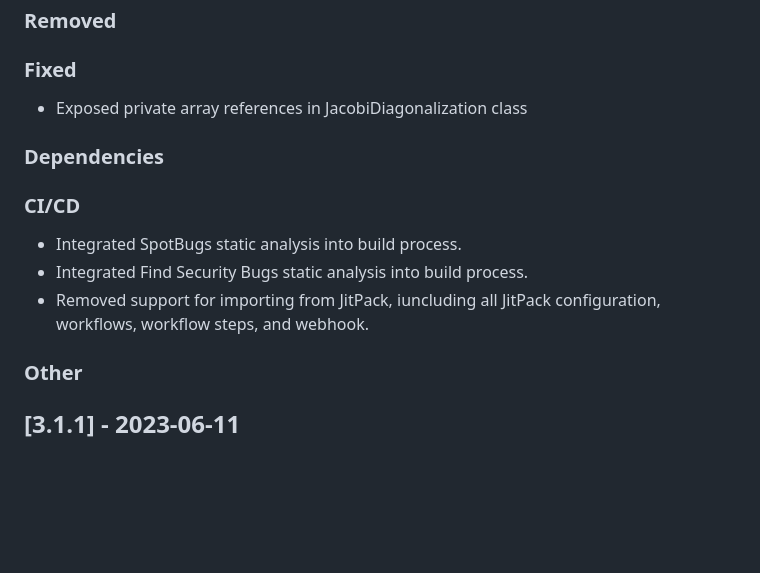
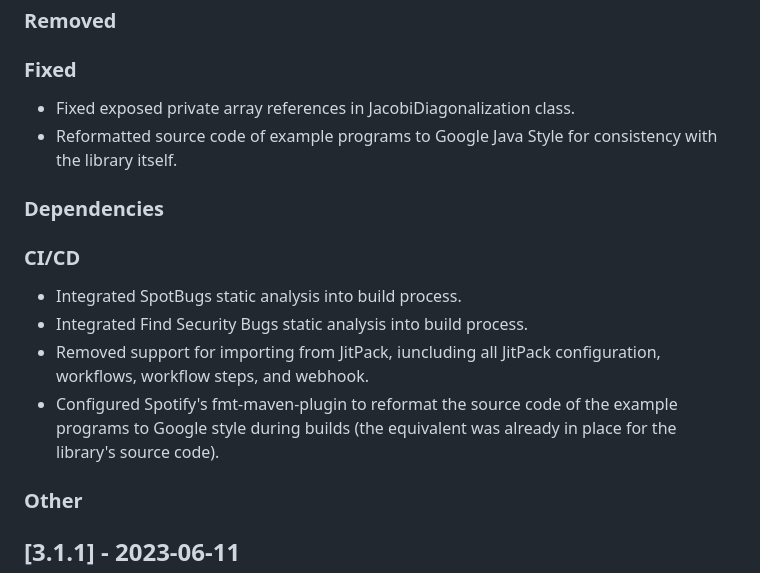
Before and after one commit to cicirello/rho-mu, a Markdown page: CHANGELOG.md, the part around one of its changes. GitHub-like rendering; blank space fills up the shorter version.

```diff
--- a/CHANGELOG.md
+++ b/CHANGELOG.md
@@ -15,7 +15,8 @@ and this project adheres to [Semantic Versioning](https://semver.org/spec/v2.0.0
 ### Removed
 
 ### Fixed
-* Exposed private array references in JacobiDiagonalization class
+* Fixed exposed private array references in JacobiDiagonalization class.
+* Reformatted source code of example programs to Google Java Style for consistency with the library itself.
 
 ### Dependencies
 
@@ -23,6 +24,7 @@ and this project adheres to [Semantic Versioning](https://semver.org/spec/v2.0.0
 * Integrated SpotBugs static analysis into build process.
 * Integrated Find Security Bugs static analysis into build process.
 * Removed support for importing from JitPack, iuncluding all JitPack configuration, workflows, workflow steps, and webhook.
+* Configured Spotify's fmt-maven-plugin to reformat the source code of the example programs to Google style during builds (the equivalent was already in place for the library's source code).
 
 ### Other
 
```
Also changed, not shown: other parts of CHANGELOG.md (+1 -1 lines).
